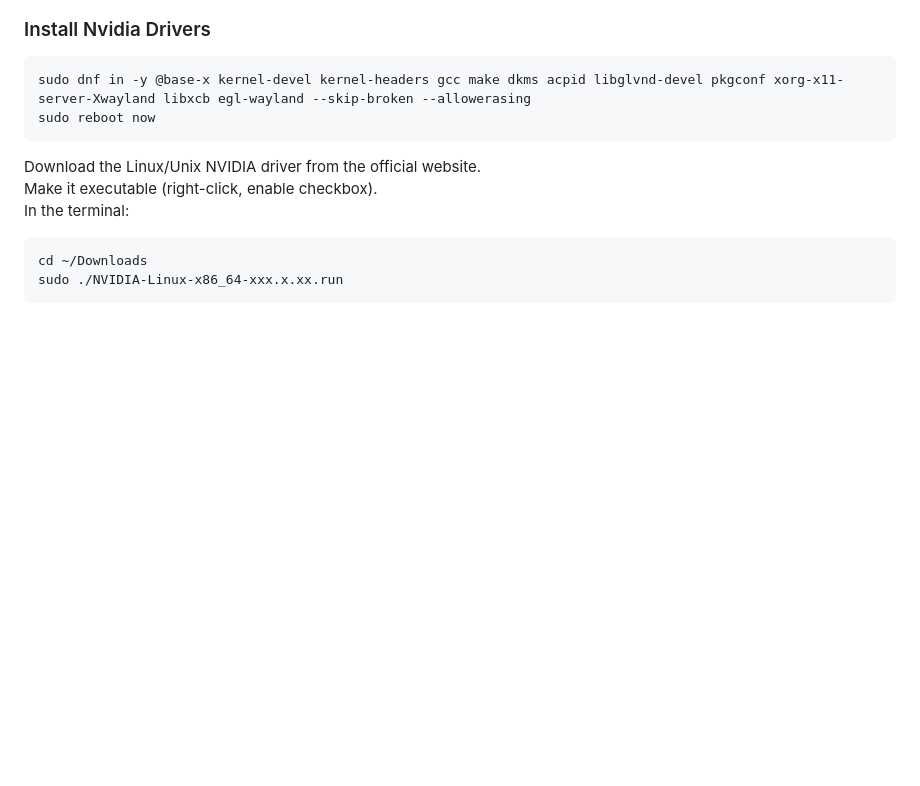
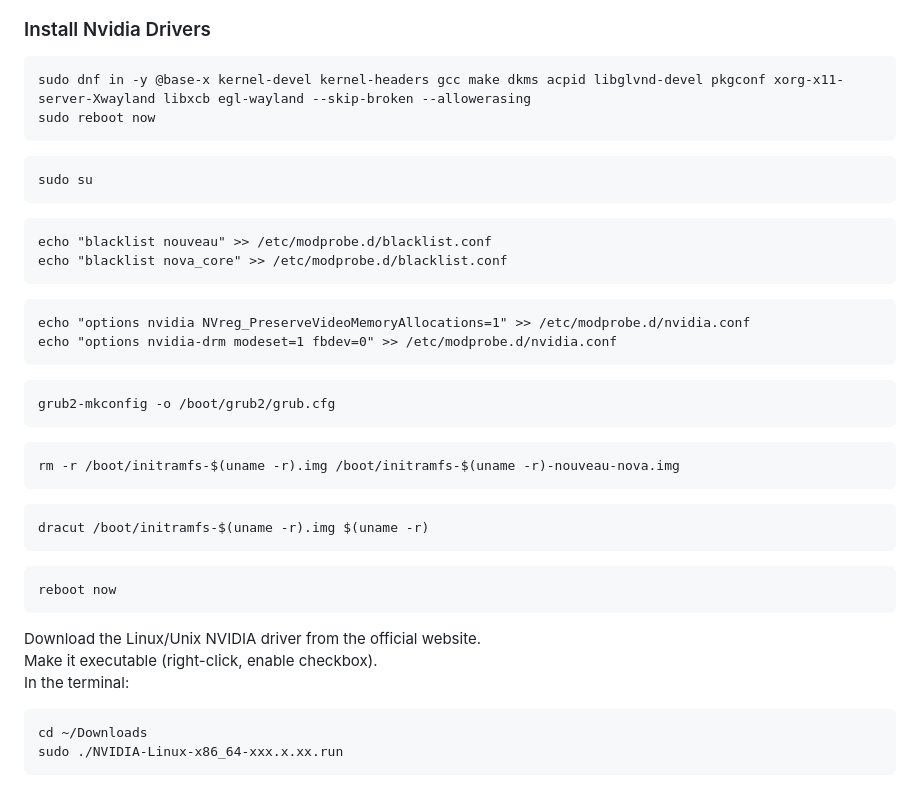
Before and after one commit to Nico-Shock/My-Fedora42-Workspace, a Markdown page: README.md, the part around the change. Drawn GitHub-style; blank space fills up the shorter version.

````diff
--- a/README.md
+++ b/README.md
@@ -25,6 +25,36 @@ fastestmirror=True
 ```
 sudo dnf in -y @base-x kernel-devel kernel-headers gcc make dkms acpid libglvnd-devel pkgconf xorg-x11-server-Xwayland libxcb egl-wayland --skip-broken --allowerasing
 sudo reboot now
+```
+
+```
+sudo su
+```
+
+```
+echo "blacklist nouveau" >> /etc/modprobe.d/blacklist.conf
+echo "blacklist nova_core" >> /etc/modprobe.d/blacklist.conf
+```
+
+```
+echo "options nvidia NVreg_PreserveVideoMemoryAllocations=1" >> /etc/modprobe.d/nvidia.conf
+echo "options nvidia-drm modeset=1 fbdev=0" >> /etc/modprobe.d/nvidia.conf
+```
+
+```
+grub2-mkconfig -o /boot/grub2/grub.cfg
+```
+
+```
+rm -r /boot/initramfs-$(uname -r).img /boot/initramfs-$(uname -r)-nouveau-nova.img
+```
+
+```
+dracut /boot/initramfs-$(uname -r).img $(uname -r)
+```
+
+```
+reboot now
 ```
 Download the Linux/Unix NVIDIA driver from the official website.
 Make it executable (right-click, enable checkbox).
````
